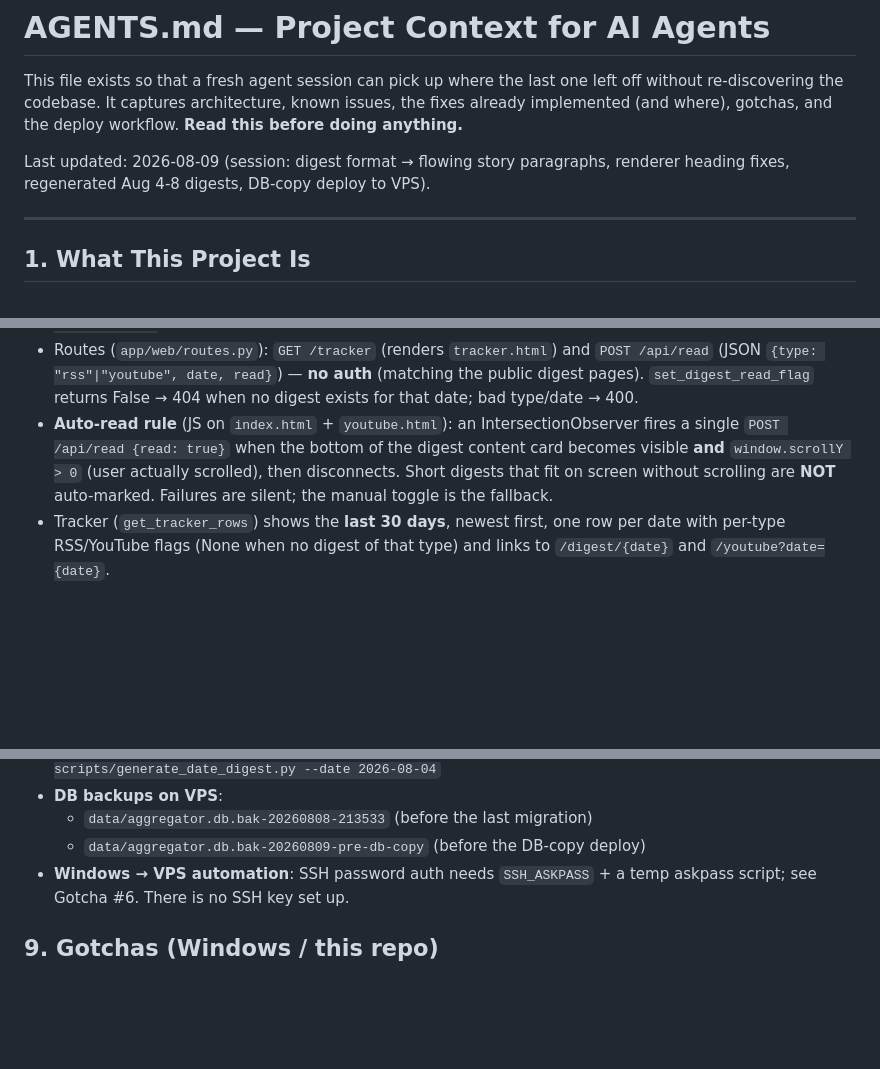
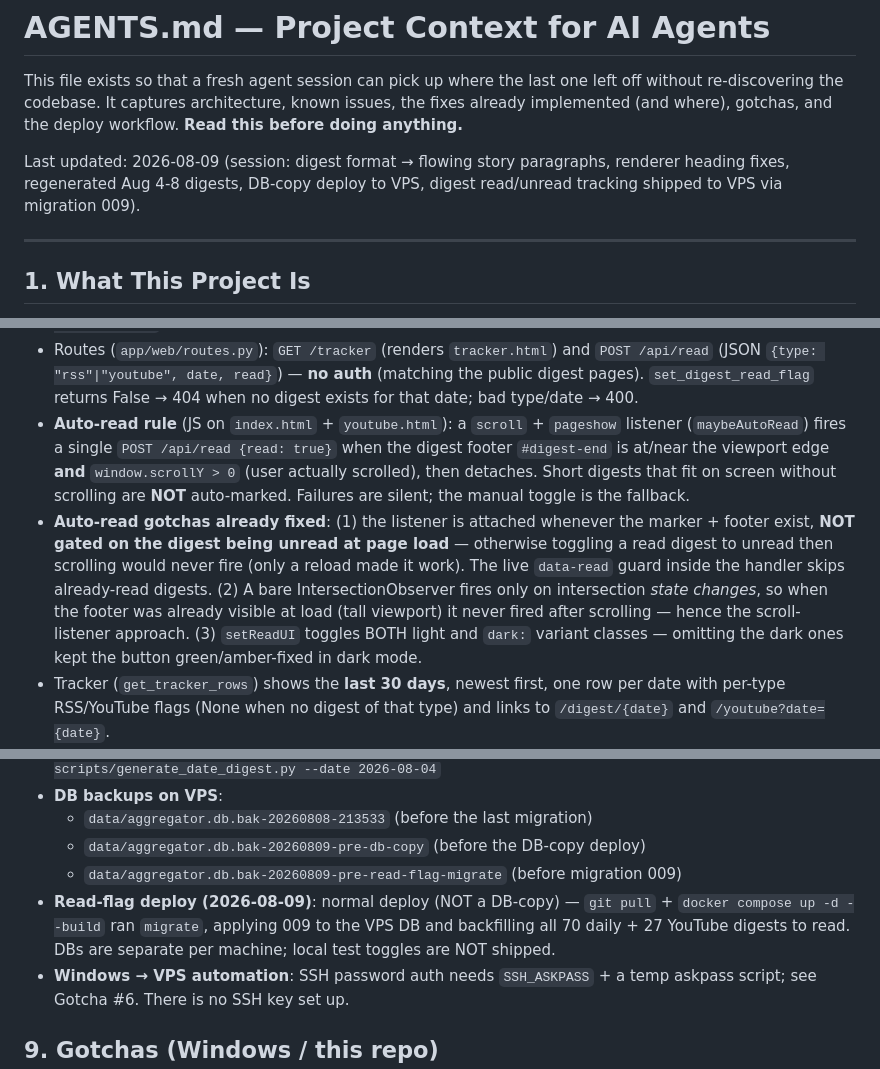
Before and after one commit to curious-data-dev/personal-website, a Markdown page: AGENTS.md, 3 parts joined by grey strips. Rendered like a GitHub page; blank space fills up the shorter version.

Commit message:
docs: record migration 009 deploy + auto-read JS fixes in AGENTS.md

```diff
--- a/AGENTS.md
+++ b/AGENTS.md
@@ -6,7 +6,8 @@ issues, the fixes already implemented (and where), gotchas, and the deploy
 workflow. **Read this before doing anything.**
 
 Last updated: 2026-08-09 (session: digest format → flowing story paragraphs,
-renderer heading fixes, regenerated Aug 4-8 digests, DB-copy deploy to VPS).
+renderer heading fixes, regenerated Aug 4-8 digests, DB-copy deploy to VPS,
+digest read/unread tracking shipped to VPS via migration 009).
 
 ---
 
@@ -248,12 +249,21 @@ These are DONE — a fresh agent must know they exist and where, to avoid
   `POST /api/read` (JSON `{type: "rss"|"youtube", date, read}`) — **no auth**
   (matching the public digest pages). `set_digest_read_flag` returns False → 404
   when no digest exists for that date; bad type/date → 400.
-- **Auto-read rule** (JS on `index.html` + `youtube.html`): an IntersectionObserver
-  fires a single `POST /api/read {read: true}` when the bottom of the digest
-  content card becomes visible **and** `window.scrollY > 0` (user actually
-  scrolled), then disconnects. Short digests that fit on screen without
-  scrolling are **NOT** auto-marked. Failures are silent; the manual toggle is
-  the fallback.
+- **Auto-read rule** (JS on `index.html` + `youtube.html`): a `scroll` +
+  `pageshow` listener (`maybeAutoRead`) fires a single `POST /api/read {read: true}`
+  when the digest footer `#digest-end` is at/near the viewport edge **and**
+  `window.scrollY > 0` (user actually scrolled), then detaches. Short digests
+  that fit on screen without scrolling are **NOT** auto-marked. Failures are
+  silent; the manual toggle is the fallback.
+- **Auto-read gotchas already fixed**: (1) the listener is attached whenever the
+  marker + footer exist, **NOT gated on the digest being unread at page load** —
+  otherwise toggling a read digest to unread then scrolling would never fire
+  (only a reload made it work). The live `data-read` guard inside the handler
+  skips already-read digests. (2) A bare IntersectionObserver fires only on
+  intersection *state changes*, so when the footer was already visible at load
+  (tall viewport) it never fired after scrolling — hence the scroll-listener
+  approach. (3) `setReadUI` toggles BOTH light and `dark:` variant classes —
+  omitting the dark ones kept the button green/amber-fixed in dark mode.
 - Tracker (`get_tracker_rows`) shows the **last 30 days**, newest first, one row
   per date with per-type RSS/YouTube flags (None when no digest of that type)
   and links to `/digest/{date}` and `/youtube?date={date}`.
@@ -302,6 +312,11 @@ only (groq/deepseek ignore it).
 - **DB backups on VPS**:
   - `data/aggregator.db.bak-20260808-213533` (before the last migration)
   - `data/aggregator.db.bak-20260809-pre-db-copy` (before the DB-copy deploy)
+  - `data/aggregator.db.bak-20260809-pre-read-flag-migrate` (before migration 009)
+- **Read-flag deploy (2026-08-09)**: normal deploy (NOT a DB-copy) — `git pull` +
+  `docker compose up -d --build` ran `migrate`, applying 009 to the VPS DB and
+  backfilling all 70 daily + 27 YouTube digests to read. DBs are separate per
+  machine; local test toggles are NOT shipped.
 - **Windows → VPS automation**: SSH password auth needs `SSH_ASKPASS` + a temp
   askpass script; see Gotcha #6. There is no SSH key set up.
 
```
